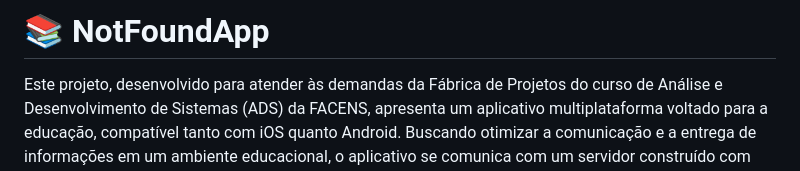
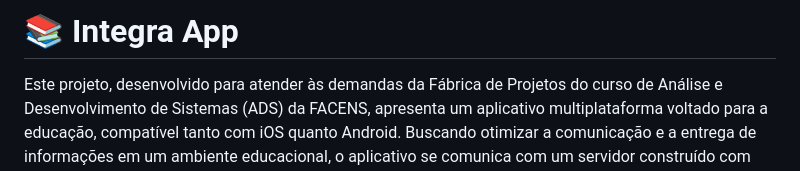
Before and after one commit to FacensProjects/Facens-NotFound-App, a Markdown page: README.md, the part around the change. Rendered like a GitHub page.

```diff
--- a/README.md
+++ b/README.md
@@ -1,4 +1,4 @@
-# 📚 NotFoundApp
+# 📚 Integra App
 
 Este projeto, desenvolvido para atender às demandas da Fábrica de Projetos do curso de Análise e Desenvolvimento de Sistemas (ADS) da FACENS, apresenta um aplicativo multiplataforma voltado para a educação, compatível tanto com iOS quanto Android. Buscando otimizar a comunicação e a entrega de informações em um ambiente educacional, o aplicativo se comunica com um servidor construído com Python e a framework Django, acessando dados de alunos através de uma API. Ao enviar o Registro Acadêmico (RA) do aluno, o servidor responde com a aula do dia e notificações pertinentes. Este trabalho é uma confluência de tecnologias, todas trabalhando juntas para proporcionar uma solução eficiente e eficaz para a comunicação educacional.
 
```
